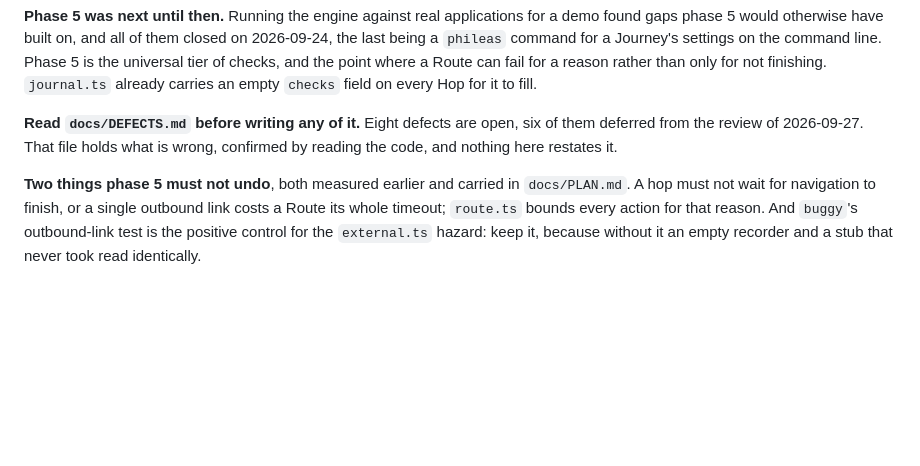
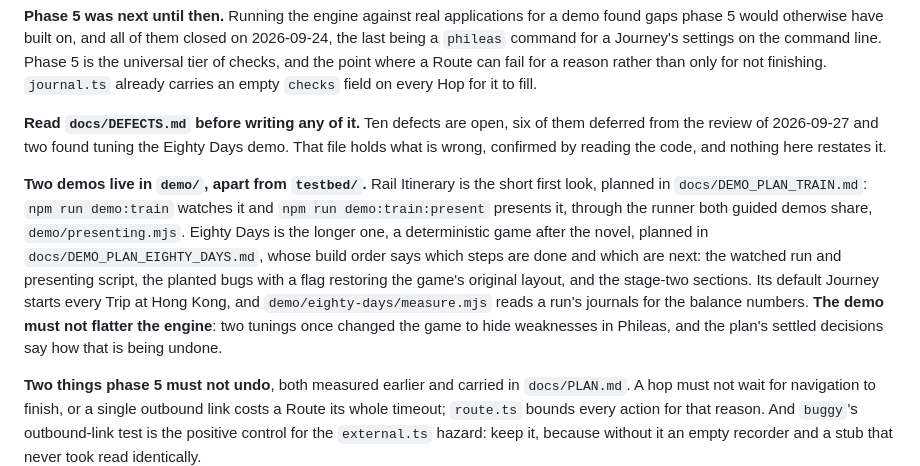
Before and after one commit to ronplusron/phileas, a Markdown page: ORIENTATION.md, the part around the change. Rendered like a GitHub page; blank space fills up the shorter version.

Commit message:
Bring ORIENTATION up to date with the demos and the defect count

```diff
--- a/ORIENTATION.md
+++ b/ORIENTATION.md
@@ -133,9 +133,24 @@ checks, and the point where a Route can fail for a reason rather than only for
 not finishing. `journal.ts` already carries an empty `checks` field on every
 Hop for it to fill.
 
-**Read `docs/DEFECTS.md` before writing any of it.** Eight defects are open,
-six of them deferred from the review of 2026-09-27. That file holds what is
-wrong, confirmed by reading the code, and nothing here restates it.
+**Read `docs/DEFECTS.md` before writing any of it.** Ten defects are open,
+six of them deferred from the review of 2026-09-27 and two found tuning the
+Eighty Days demo. That file holds what is wrong, confirmed by reading the
+code, and nothing here restates it.
+
+**Two demos live in `demo/`, apart from `testbed/`.** Rail Itinerary is the
+short first look, planned in `docs/DEMO_PLAN_TRAIN.md`: `npm run demo:train`
+watches it and `npm run demo:train:present` presents it, through the runner
+both guided demos share, `demo/presenting.mjs`. Eighty Days is the longer
+one, a deterministic game after the novel, planned in
+`docs/DEMO_PLAN_EIGHTY_DAYS.md`, whose build order says which steps are done
+and which are next: the watched run and presenting script, the planted bugs
+with a flag restoring the game's original layout, and the stage-two
+sections. Its default Journey starts every Trip at Hong Kong, and
+`demo/eighty-days/measure.mjs` reads a run's journals for the balance
+numbers. **The demo must not flatter the engine**: two tunings once changed
+the game to hide weaknesses in Phileas, and the plan's settled decisions say
+how that is being undone.
 
 **Two things phase 5 must not undo**, both measured earlier and carried in
 `docs/PLAN.md`. A hop must not wait for navigation to finish, or a single
```
